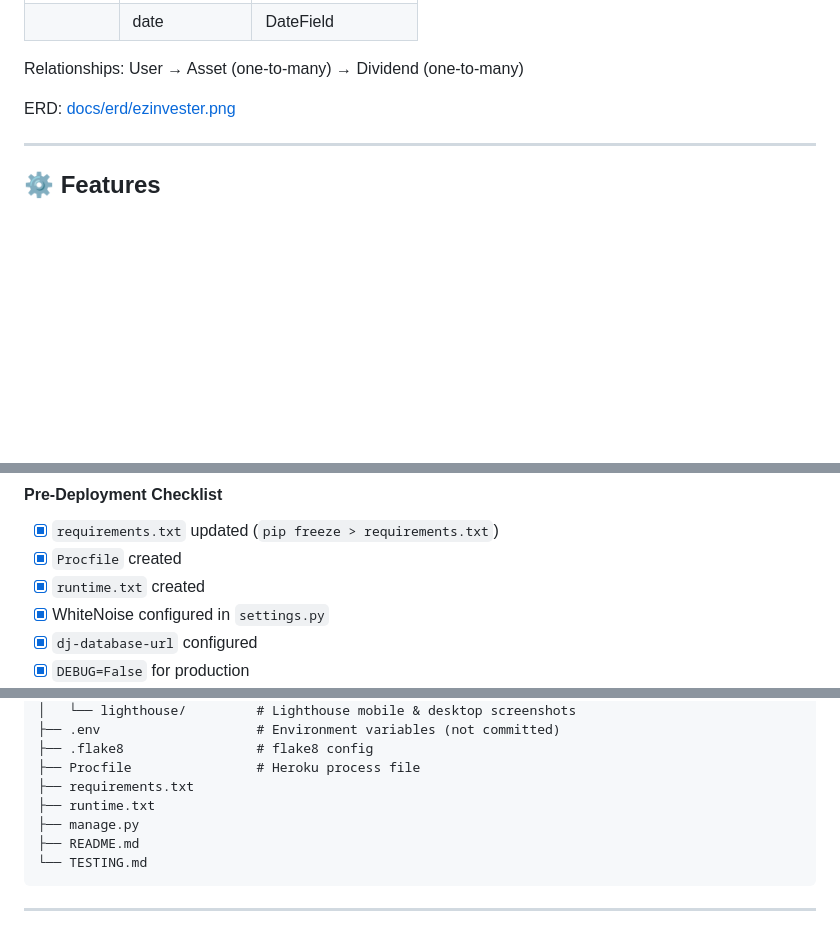
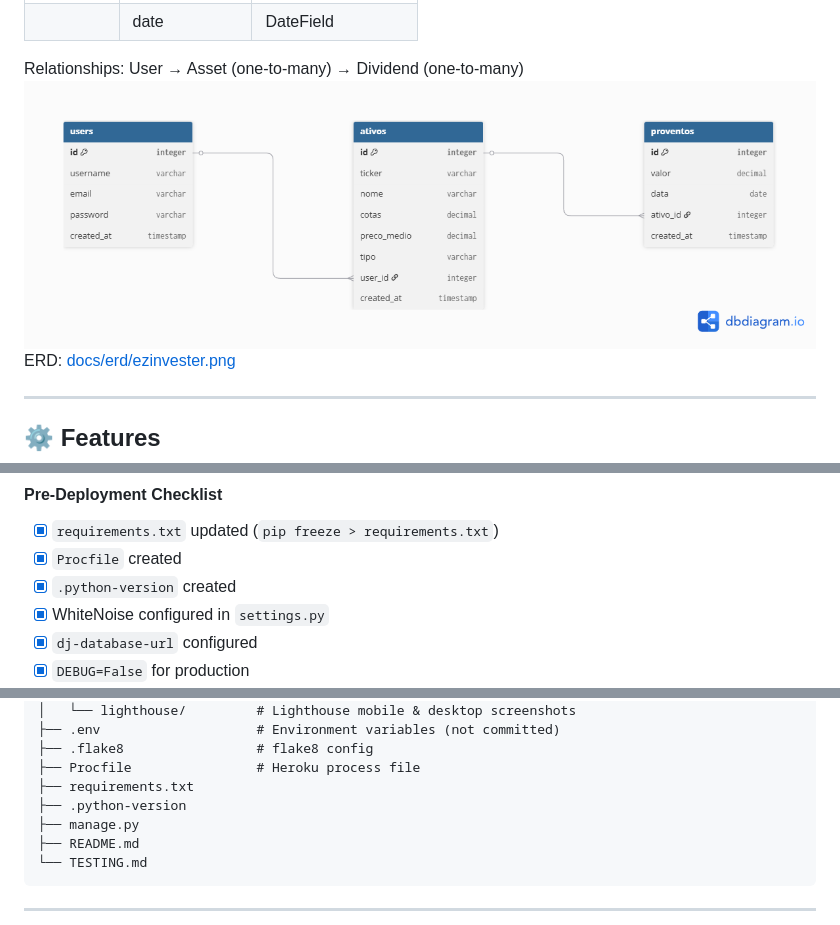
Before and after one commit to DonMarcao/ezinvester, a Markdown page: README.md, 3 parts joined by grey strips. GitHub-like rendering; blank space fills up the shorter version.

```diff
--- a/README.md
+++ b/README.md
@@ -212,7 +224,7 @@ Wireframes created in Lucid.app during pre-project planning phase.
 | | date | DateField |
 
 Relationships: User → Asset (one-to-many) → Dividend (one-to-many)
-
+![ERD Diagram](docs/erd/ezinvester.png)
 ERD: [docs/erd/ezinvester.png](docs/erd/ezinvester.png)
 
 ---
@@ -321,7 +332,7 @@ Custom 404 page displayed for all invalid URLs when `DEBUG=False`. Includes a "G
 
 - [x] `requirements.txt` updated (`pip freeze > requirements.txt`)
 - [x] `Procfile` created
-- [x] `runtime.txt` created
+- [x] `.python-version` created
 - [x] WhiteNoise configured in `settings.py`
 - [x] `dj-database-url` configured
 - [x] `DEBUG=False` for production
@@ -425,7 +436,7 @@ ezinvester/
 ├── .flake8                 # flake8 config
 ├── Procfile                # Heroku process file
 ├── requirements.txt
-├── runtime.txt
+├── .python-version
 ├── manage.py
 ├── README.md
 └── TESTING.md
```
Also changed, not shown: other parts of README.md (+12 -1 lines), docs/screenshots/404.png (added), docs/screenshots/login.png (added), 1 other file.
